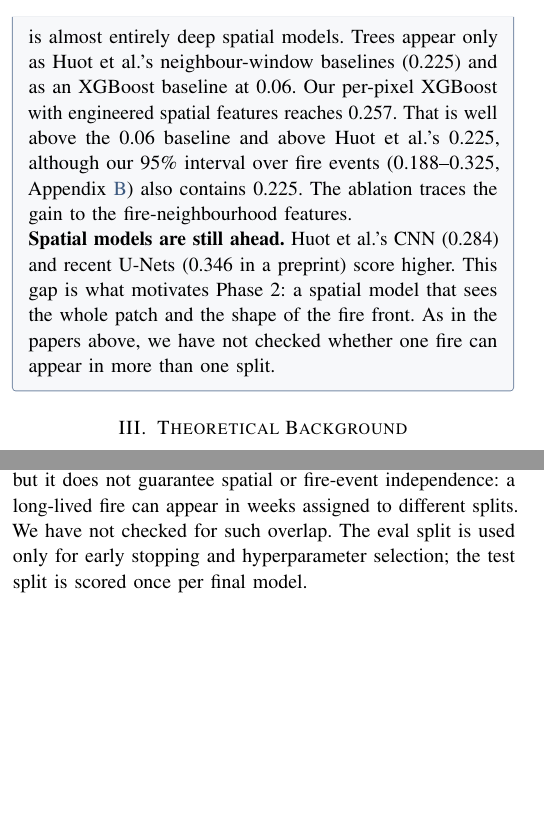
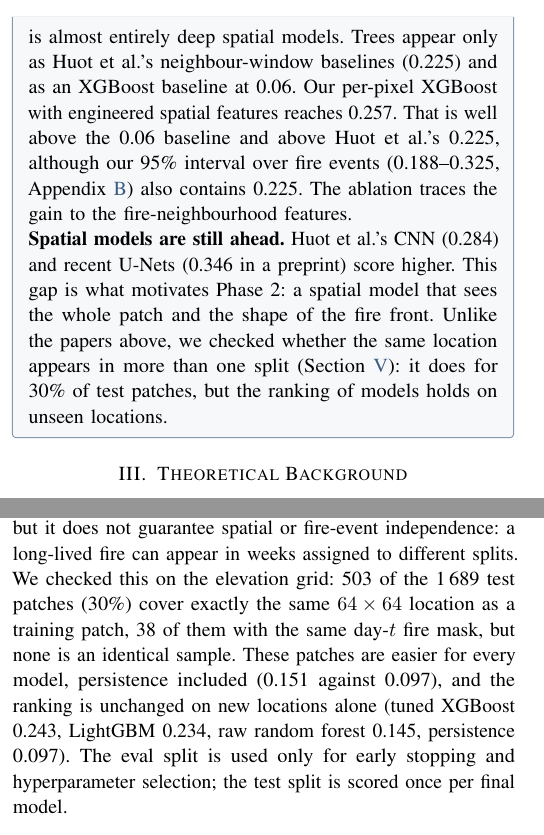
Before and after one commit to harshilv17/next-day-wildfire-spread, a LaTeX paper (paper/main.tex, which reads paper/sections/methodology.tex, paper/sections/related_work.tex): two parts of the columns of pages 3 and 9 of 17, joined at a grey line, cut so that both start at the same text, the shorter picture padded with empty space. Compiled offline with pdfLaTeX.

Commit message:
report the train/test location-overlap check
Comparing the elevation grid of every test patch with the train patches shows that 503 of the
1,689 test patches (30%) cover the same location as a training patch (38 with the same day-t fire
mask, none an identical sample). These patches are easier for every model, and the ranking holds
on new locations alone. Methodology and related work no longer say the overlap was not checked.

```diff
--- a/paper/sections/methodology.tex
+++ b/paper/sections/methodology.tex
@@ -19,8 +19,12 @@ at random to train, eval or test in an 8:1:1 ratio and leave a one-day buffer be
 the splits are separated in time and a fire's day-$t$/day-$t{+}1$ pair never straddles two splits.
 All features are computed inside a single patch, so no feature uses pixels from another sample. The
 week-based split separates samples in time, but it does not guarantee spatial or fire-event
-independence: a long-lived fire can appear in weeks assigned to different splits. We have not checked
-for such overlap.
+independence: a long-lived fire can appear in weeks assigned to different splits. We checked this on
+the elevation grid: 503 of the 1\,689 test patches (30\%) cover exactly the same $64\times64$ location as
+a training patch, 38 of them with the same day-$t$ fire mask, but none is an identical sample. These
+patches are easier for every model, persistence included (0.151 against 0.097), and the ranking is
+unchanged on new locations alone (tuned XGBoost 0.243, LightGBM 0.234, raw random forest 0.145,
+persistence 0.097).
 The eval split is used only for early stopping and hyperparameter selection;
 the test split is scored once per final model.
 
--- a/paper/sections/related_work.tex
+++ b/paper/sections/related_work.tex
@@ -170,8 +170,9 @@ features.
 
 \textbf{Spatial models are still ahead.} Huot et al.'s CNN (0.284) and recent U-Nets (0.346 in a
 preprint) score higher. This gap is what motivates Phase~2: a spatial model that sees the whole patch and
-the shape of the fire front. As in the papers above, we have not checked whether one fire can appear in
-more than one split.
+the shape of the fire front. Unlike the papers above, we checked whether the same location appears in
+more than one split (Section~\ref{sec:method}): it does for 30\% of test patches, but the ranking of
+models holds on unseen locations.
 \end{projectbox}
 
 \begin{figure}[t]
```
